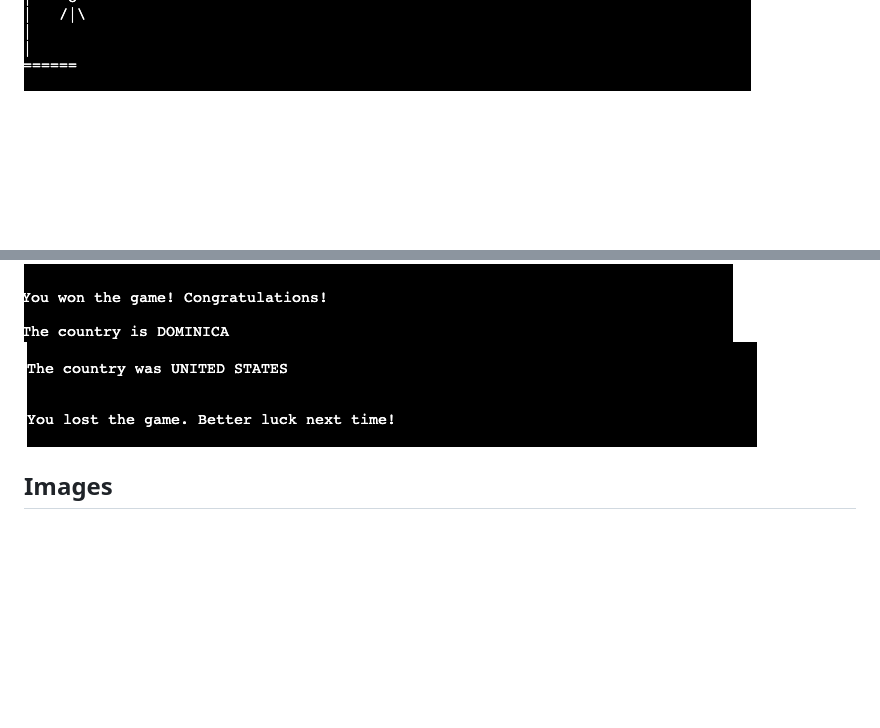
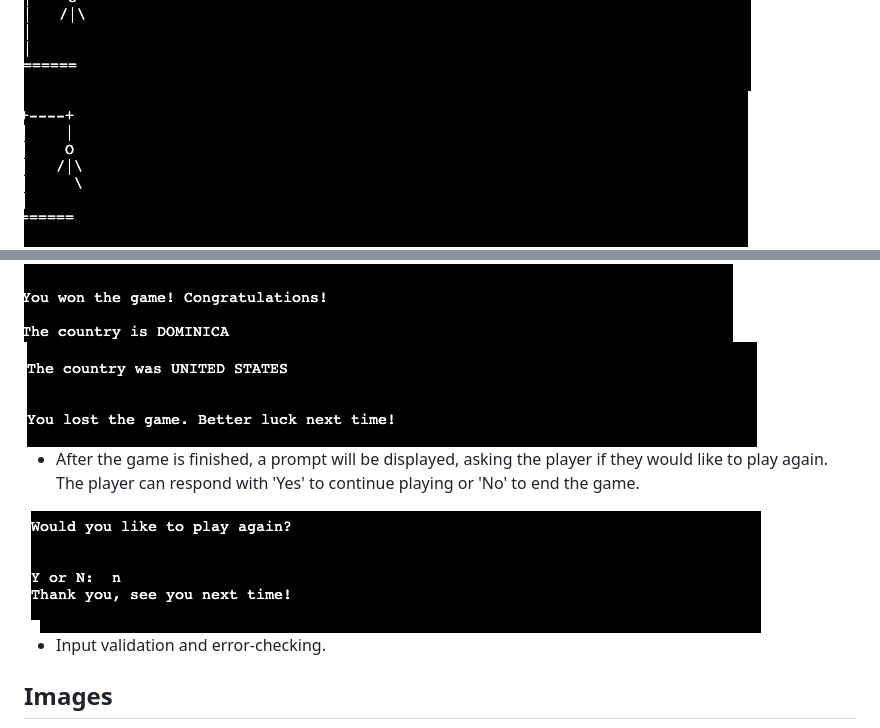
Before and after one commit to Godinhoweverson/PP3_-Hangman_Game, a Markdown page: README.md, 2 parts joined by grey strips. Rendered like a GitHub page; pictures changed too: docs/features_img/play_again.png (added); blank space fills up the shorter version.

```diff
--- a/README.md
+++ b/README.md
@@ -54,5 +54,7 @@ To generate a random word, the player must choose from three continent options.
 
 <img src="docs/features_img/right_arm.png" alt="arm_right">
 
+<img src="docs/features_img/right_leg.png" alt="leg_right">
+
 <img src="docs/features_img/left_leg.png" alt="leg_left">
 
@@ -65,6 +67,12 @@ To generate a random word, the player must choose from three continent options.
 
 <img src="docs/features_img/lost_game.png" alt="lost_game">
 
+
+- After the game is finished, a prompt will be displayed, asking the player if they would like to play again. The player can respond with 'Yes' to continue playing or 'No' to end the game.
+
+<img src="docs/features_img/play_again.png" alt="play_again">
+
+- Input validation and error-checking.
 
 
 
```
Also changed, not shown: other parts of README.md (+1 -1 lines), docs/features_img/letter.png (added), 1 other file.
